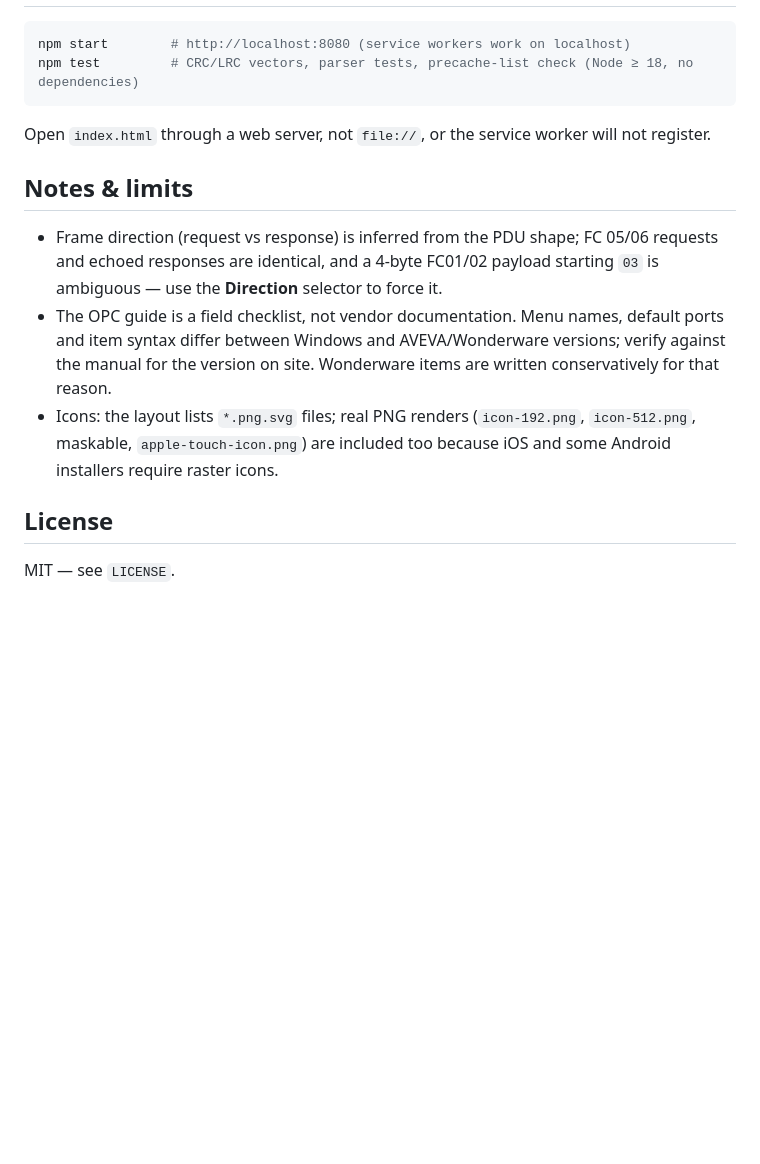
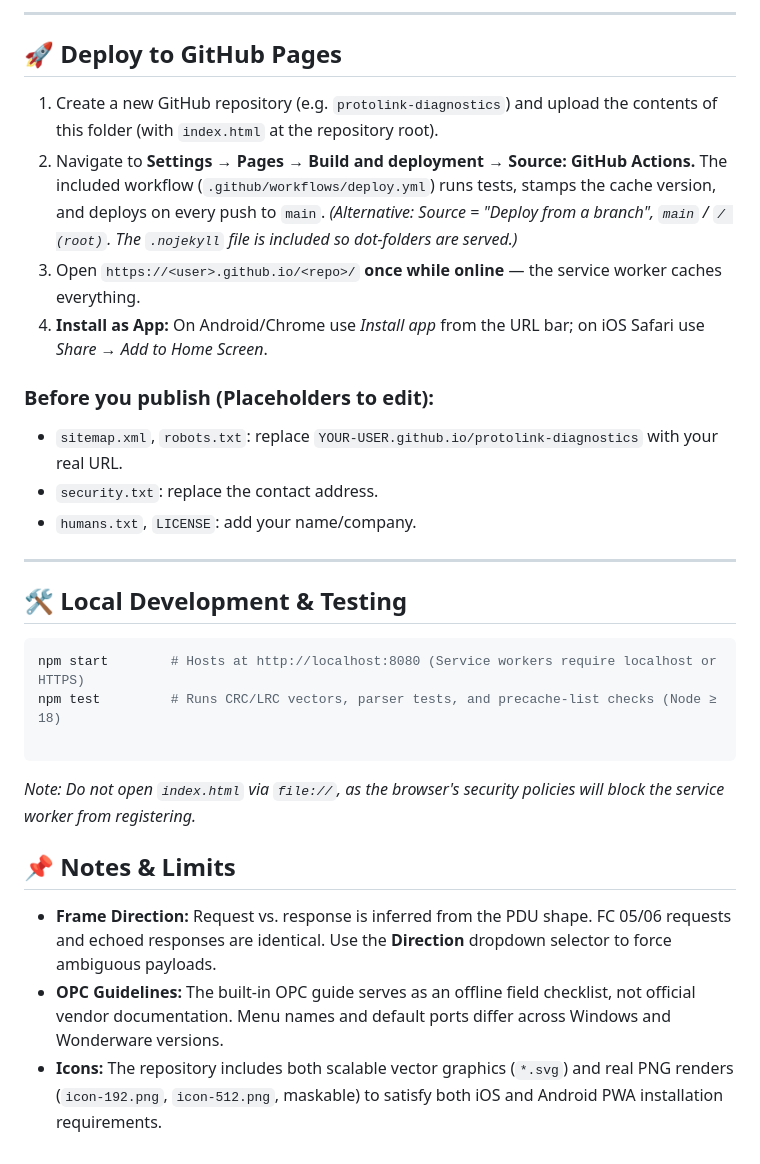
Before and after one commit to githubbest729/ProtoLink_Diagnostics, a Markdown page: README.md, the part around one of its changes. GitHub-like rendering; blank space fills up the shorter version.

````diff
--- a/README.md
+++ b/README.md
@@ -35,13 +54,33 @@ Everything uses relative paths, so it works from a repo sub-path or a custom dom
+---
+
+## 🚀 Deploy to GitHub Pages
+
+1. Create a new GitHub repository (e.g. `protolink-diagnostics`) and upload the contents of this folder (with `index.html` at the repository root).
+2. Navigate to **Settings → Pages → Build and deployment → Source: GitHub Actions.** The included workflow (`.github/workflows/deploy.yml`) runs tests, stamps the cache version, and deploys on every push to `main`.
+*(Alternative: Source = "Deploy from a branch", `main` / `/ (root)`. The `.nojekyll` file is included so dot-folders are served.)*
+3. Open `https://<user>.github.io/<repo>/` **once while online** — the service worker caches everything.
+4. **Install as App:** On Android/Chrome use *Install app* from the URL bar; on iOS Safari use *Share → Add to Home Screen*.
+
+### Before you publish (Placeholders to edit):
+
+* `sitemap.xml`, `robots.txt`: replace `YOUR-USER.github.io/protolink-diagnostics` with your real URL.
+* `security.txt`: replace the contact address.
+* `humans.txt`, `LICENSE`: add your name/company.
+
+---
+
+## 🛠️ Local Development & Testing
+
 ```bash
-npm start        # http://localhost:8080 (service workers work on localhost)
-npm test         # CRC/LRC vectors, parser tests, precache-list check (Node ≥ 18, no dependencies)
+npm start        # Hosts at http://localhost:8080 (Service workers require localhost or HTTPS)
+npm test         # Runs CRC/LRC vectors, parser tests, and precache-list checks (Node ≥ 18)
+
 ```
-Open `index.html` through a web server, not `file://`, or the service worker will not register.
 
-## Notes & limits
-- Frame direction (request vs response) is inferred from the PDU shape; FC 05/06 requests and echoed responses are identical, and a 4-byte FC01/02 payload starting `03` is ambiguous — use the **Direction** selector to force it.
-- The OPC guide is a field checklist, not vendor documentation. Menu names, default ports and item syntax differ between Windows and AVEVA/Wonderware versions; verify against the manual for the version on site. Wonderware items are written conservatively for that reason.
-- Icons: the layout lists `*.png.svg` files; real PNG renders (`icon-192.png`, `icon-512.png`, maskable, `apple-touch-icon.png`) are included too because iOS and some Android installers require raster icons.
+*Note: Do not open `index.html` via `file://`, as the browser's security policies will block the service worker from registering.*
 
-## License
-MIT — see `LICENSE`.
+## 📌 Notes & Limits
+
+* **Frame Direction:** Request vs. response is inferred from the PDU shape. FC 05/06 requests and echoed responses are identical. Use the **Direction** dropdown selector to force ambiguous payloads.
+* **OPC Guidelines:** The built-in OPC guide serves as an offline field checklist, not official vendor documentation. Menu names and default ports differ across Windows and Wonderware versions.
+* **Icons:** The repository includes both scalable vector graphics (`*.svg`) and real PNG renders (`icon-192.png`, `icon-512.png`, maskable) to satisfy both iOS and Android PWA installation requirements.
````
Also changed, not shown: other parts of README.md (+44 -25 lines).
